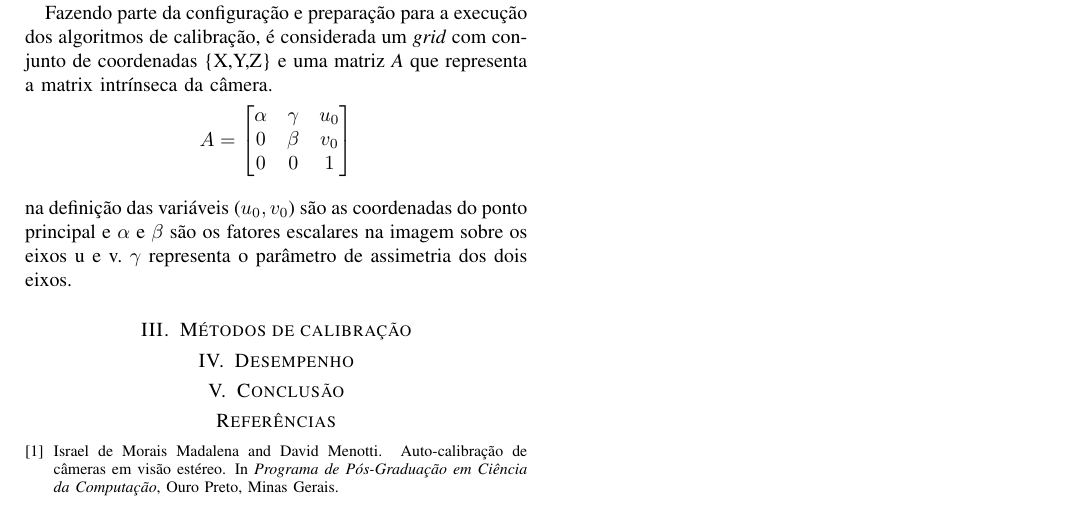
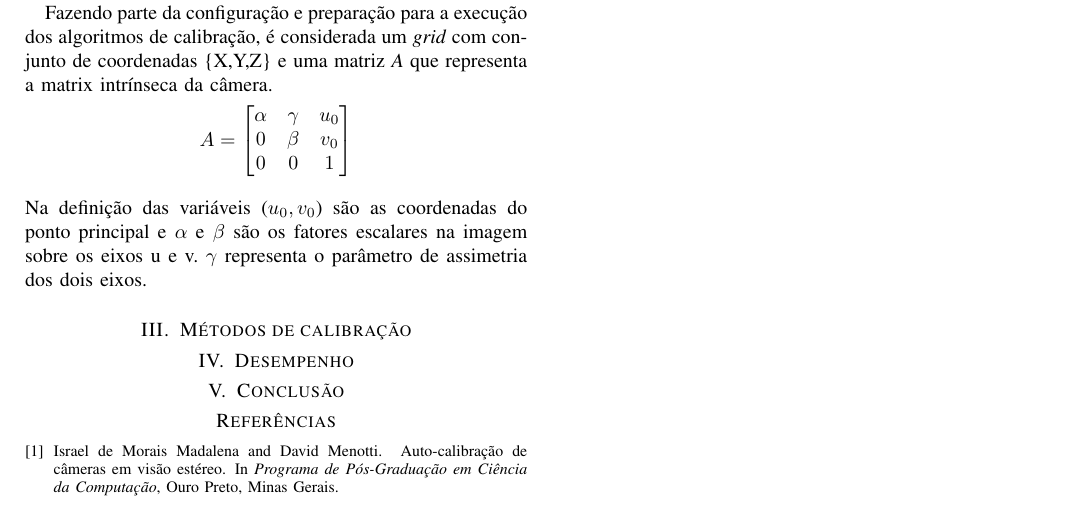
Before and after one commit to lu-nasc/projeto-final-cpa, a LaTeX document (Artigo/PF.tex): part of page 2 of 2, cut so that both start at the same text. Compiled offline with pdfLaTeX.

Commit message:
correção ortografica.

```diff
--- a/Artigo/PF.tex
+++ b/Artigo/PF.tex
@@ -120,7 +120,7 @@ Fazendo parte da configuração e preparação para a execução dos algoritmos
   \end{bmatrix}
   $$
 \newline
-  na definição das variáveis ($u_{0}, v_{0}$) são as coordenadas do ponto principal e $\alpha$ e $\beta$ são os fatores escalares na imagem sobre os eixos u e v. $\gamma$ representa o parâmetro de assimetria dos dois eixos.
+  Na definição das variáveis ($u_{0}, v_{0}$) são as coordenadas do ponto principal e $\alpha$ e $\beta$ são os fatores escalares na imagem sobre os eixos u e v. $\gamma$ representa o parâmetro de assimetria dos dois eixos.
 \section{Métodos de calibração}
 \label{sec:metodos}
 
```
